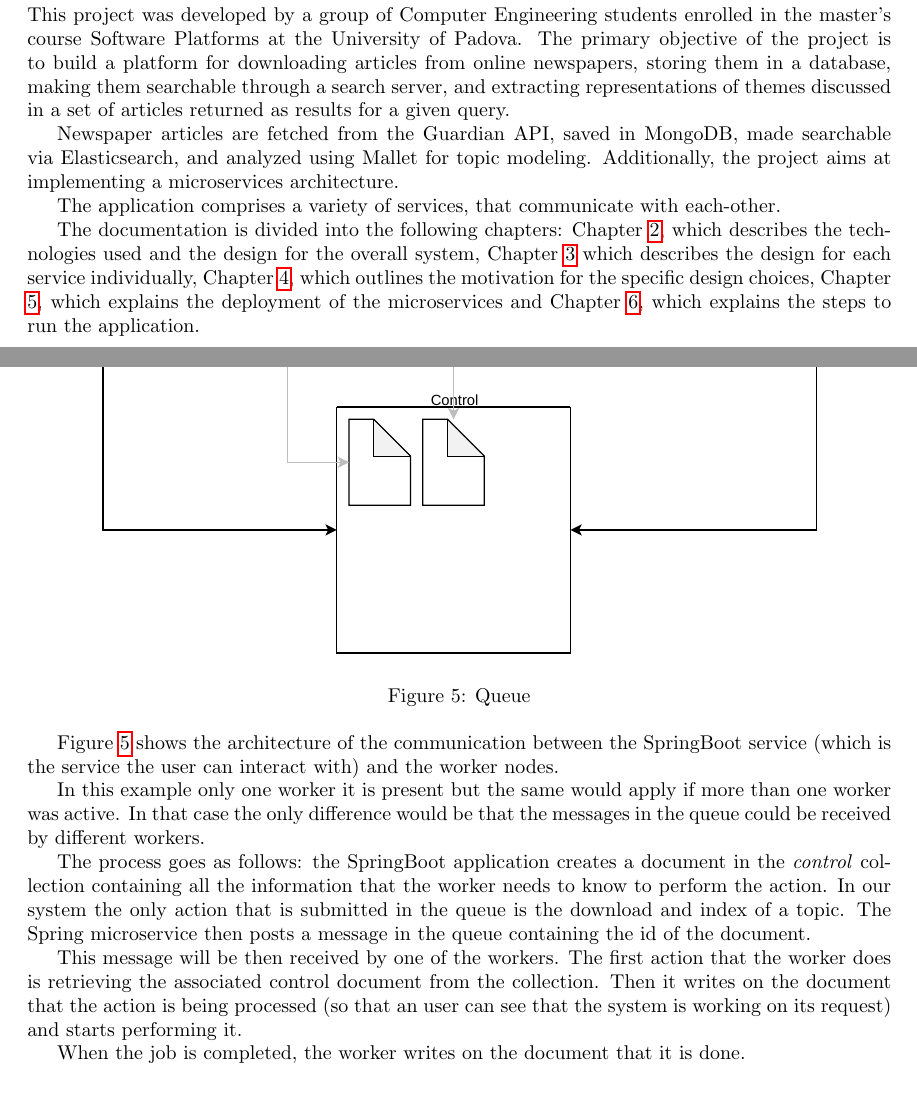
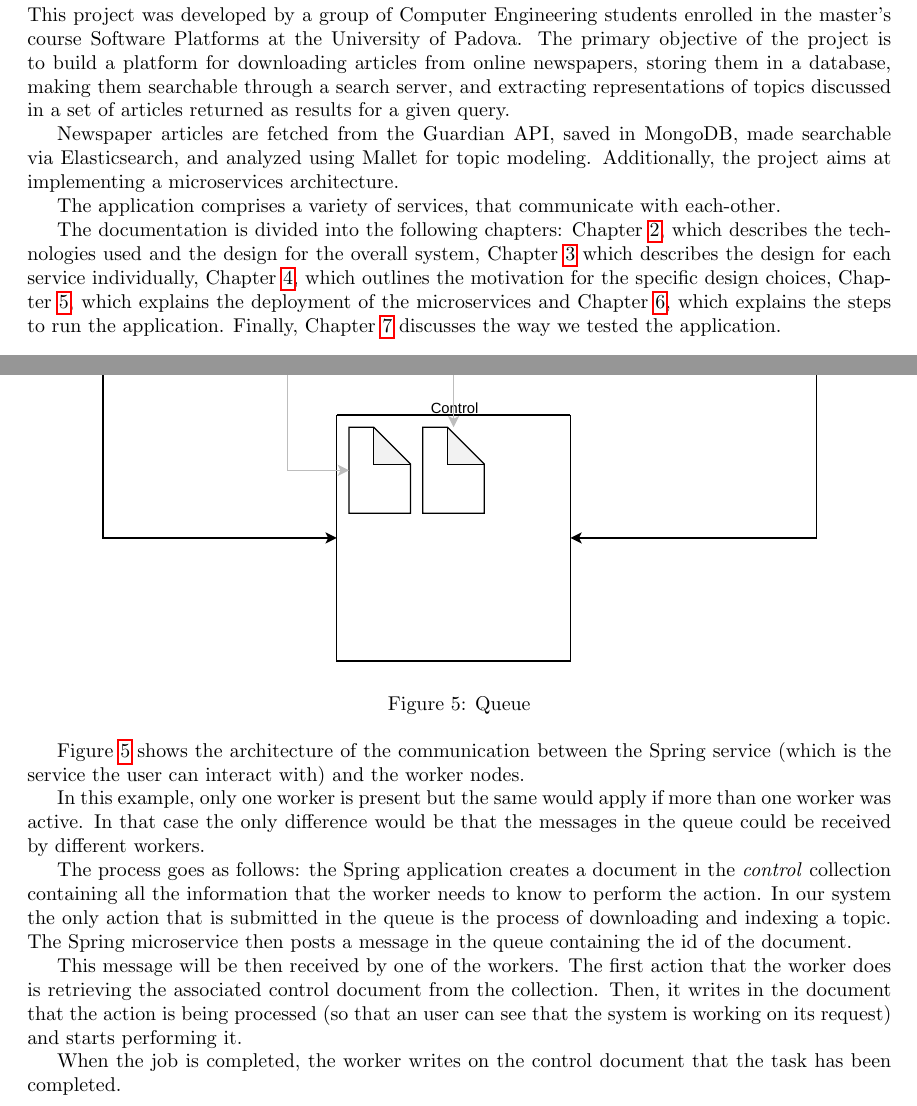
Before and after one commit to popovic01/AwesomeModeling, a LaTeX document (docs/report.tex, which reads docs/sections/Architecture.tex, docs/sections/Introduction.tex): two parts of pages 2 and 12 of 18, joined at a grey line, cut so that both start at the same text. Compiled offline with pdfLaTeX.

Commit message:
final fix typos

```diff
--- a/docs/sections/Architecture.tex
+++ b/docs/sections/Architecture.tex
@@ -383,25 +382,26 @@ Another service that is part of our application is the Python service called \te
 \end{figure}
 
 Figure~\ref{fig:queue} shows the architecture of the communication between
-the SpringBoot service (which is the service the user can interact with)
+the Spring service (which is the service the user can interact with)
 and the worker nodes.
 
-In this example only one worker it is present but
+In this example, only one worker is present but
 the same would apply if more than one worker was active. In that case the only
 difference would be that the messages in the queue could be received by different
 workers.
 
-The process goes as follows: the SpringBoot application creates a document
+The process goes as follows: the Spring application creates a document
 in the \textit{control} collection containing all the information that the
 worker needs to know to perform the action. In our system the only action
-that is submitted in the queue is the download and index of a topic.
+that is submitted in the queue is the process of downloading and indexing a topic.
 The Spring microservice then posts a message in the queue containing the
 id of the document.
 
 This message will be then received by one of the workers. The first action
 that the worker does is retrieving the associated control document from the
-collection. Then it writes on the document that the action is being processed
+collection. Then, it writes in the document that the action is being processed
 (so that an user can see that the system is working on its request) and starts
 performing it.
 
-When the job is completed, the worker writes on the document that it is done.
+When the job is completed, the worker writes on the control document that the
+task has been completed.
--- a/docs/sections/Introduction.tex
+++ b/docs/sections/Introduction.tex
@@ -3,7 +3,7 @@
 This project was developed by a group of Computer Engineering students enrolled in the master's
 course Software Platforms at the University of Padova. The primary objective of the project is
 to build a platform for downloading articles from online newspapers, storing them in a database,
-making them searchable through a search server, and extracting representations of themes discussed
+making them searchable through a search server, and extracting representations of topics discussed
 in a set of articles returned as results for a given query.
 
 Newspaper articles are fetched from the Guardian API, saved in MongoDB, made searchable via
@@ -14,10 +14,10 @@ implementing a microservices architecture.
 The application comprises a variety of services, that communicate with each-other.
 
 
-The documentation is divided into the following chapters: Chapter \ref{ch:design},
-which describes the technologies used and the design for the overall system, Chapter
-\ref{ch:designPerService} which describes the design
- for each service individually, Chapter \ref{ch:motivation}, which outlines the motivation
- for the specific design choices, Chapter \ref{ch:depl}, which explains the deployment
- of the microservices and Chapter \ref{ch:repr},
- which explains the steps to run the application.
+The documentation is divided into the following chapters: Chapter~\ref{ch:design},
+which describes the technologies used and the design for the overall system, Chapter~\ref{ch:designPerService} which describes the design
+ for each service individually, Chapter~\ref{ch:motivation}, which outlines the motivation
+ for the specific design choices, Chapter~\ref{ch:depl}, which explains the deployment
+ of the microservices and Chapter~\ref{ch:repr},
+ which explains the steps to run the application. Finally, Chapter~\ref{ch:testing}
+ discusses the way we tested the application.
```
Also changed, not shown: docs/report.tex (+1 -1 lines), docs/sections/Deployment.tex (+1 -1 lines), docs/sections/Test.tex (+1 -0 lines), docs/report.pdf, docs/sections/Architecture.tex (21 more changed lines), 2 other files.
